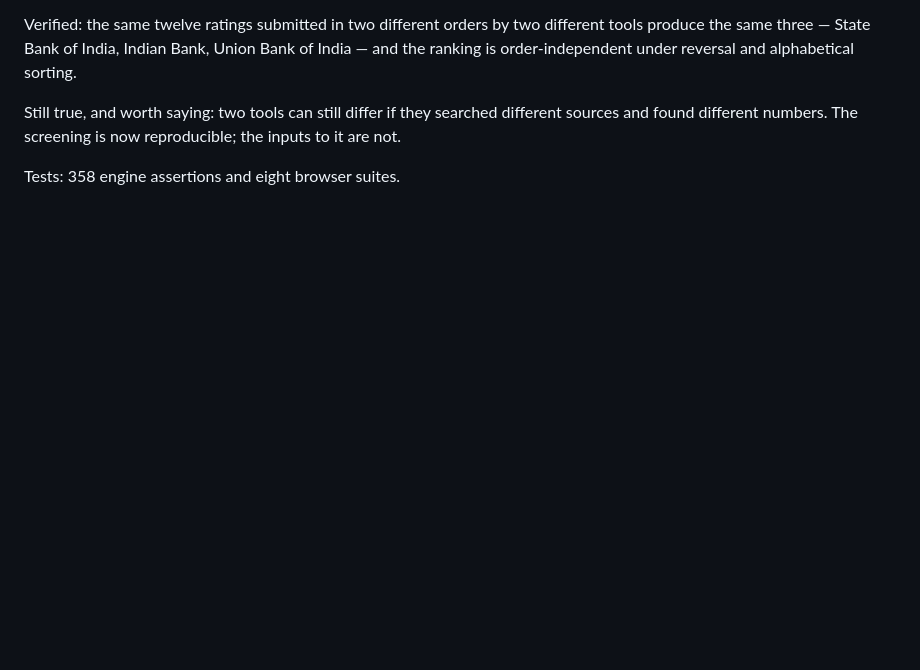
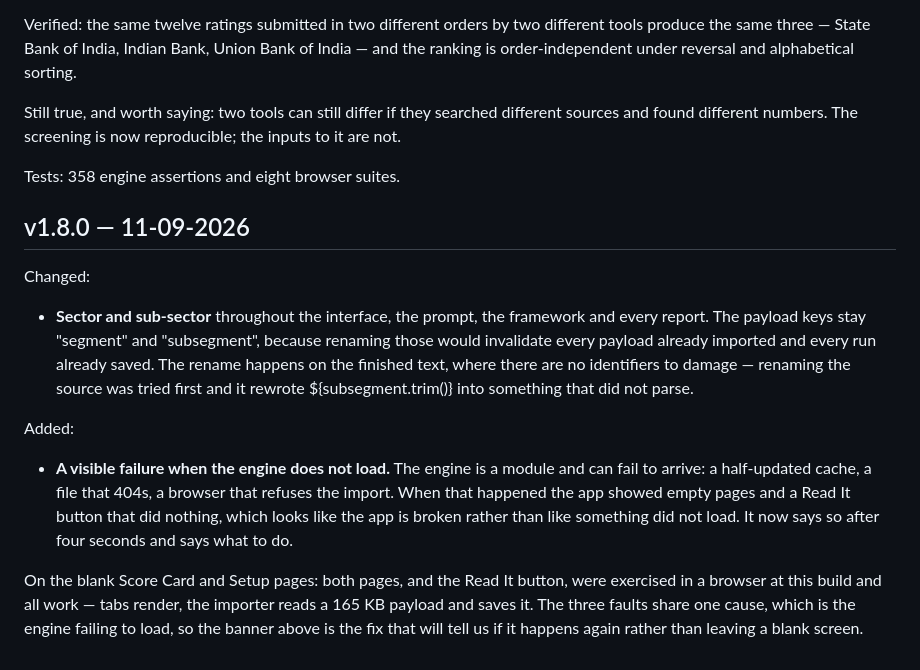
Before and after one commit to catejas/equity-analyst, a Markdown page: docs/11_CHANGELOG.md, the part around the change. GitHub-like rendering; blank space fills up the shorter version.

```diff
--- a/docs/11_CHANGELOG.md
+++ b/docs/11_CHANGELOG.md
@@ -661,3 +661,26 @@ different sources and found different numbers. The screening is now
 reproducible; the inputs to it are not.
 
 Tests: 358 engine assertions and eight browser suites.
+
+## v1.8.0 — 11-09-2026
+Changed:
+- **Sector and sub-sector** throughout the interface, the prompt, the framework
+  and every report. The payload keys stay "segment" and "subsegment", because
+  renaming those would invalidate every payload already imported and every run
+  already saved. The rename happens on the finished text, where there are no
+  identifiers to damage — renaming the source was tried first and it rewrote
+  ${subsegment.trim()} into something that did not parse.
+
+Added:
+- **A visible failure when the engine does not load.** The engine is a module
+  and can fail to arrive: a half-updated cache, a file that 404s, a browser that
+  refuses the import. When that happened the app showed empty pages and a Read
+  It button that did nothing, which looks like the app is broken rather than
+  like something did not load. It now says so after four seconds and says what
+  to do.
+
+On the blank Score Card and Setup pages: both pages, and the Read It button,
+were exercised in a browser at this build and all work — tabs render, the
+importer reads a 165 KB payload and saves it. The three faults share one cause,
+which is the engine failing to load, so the banner above is the fix that will
+tell us if it happens again rather than leaving a blank screen.
```
